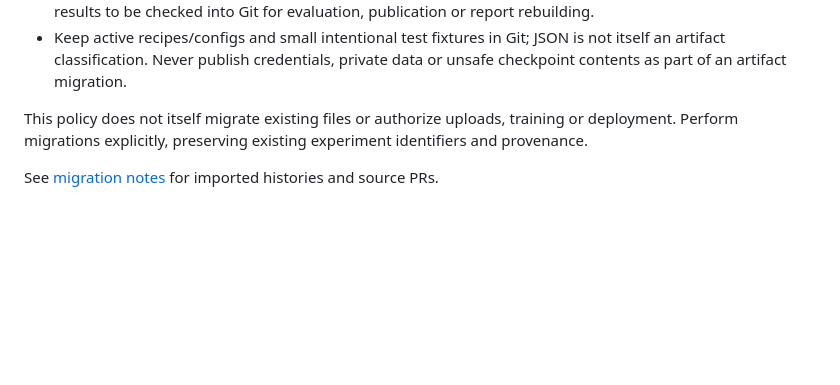
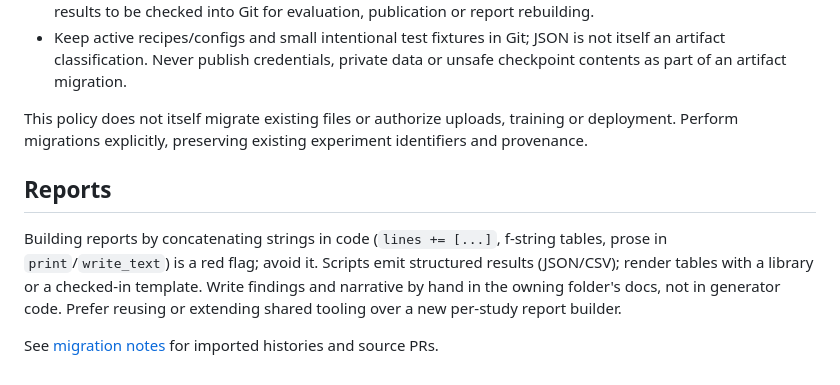
Before and after one commit to koogle/lm-exploration, a Markdown page: AGENTS.md, the part around the change. GitHub-like rendering; blank space fills up the shorter version.

Commit message:
AGENTS.md: treat string-concatenated reports as a red flag
Scripts should emit structured results and render tables via a library
or template; findings and narrative are written by hand in docs.

Co-Authored-By: Claude Opus 5.5 <noreply@anthropic.com>
Claude-Session: https://claude.ai/code/session_01FBKtHaVECVooHa2B8NJ4CN

```diff
--- a/AGENTS.md
+++ b/AGENTS.md
@@ -80,4 +80,13 @@ This policy does not itself migrate existing files or authorize uploads, trainin
 or deployment. Perform migrations explicitly, preserving existing experiment
 identifiers and provenance.
 
+## Reports
+
+Building reports by concatenating strings in code (`lines += [...]`, f-string
+tables, prose in `print`/`write_text`) is a red flag; avoid it. Scripts emit
+structured results (JSON/CSV); render tables with a library or a checked-in
+template. Write findings and narrative by hand in the owning folder's
+docs, not in generator code. Prefer reusing or extending shared tooling over a new
+per-study report builder.
+
 See [migration notes](docs/consolidation.md) for imported histories and source PRs.
```
